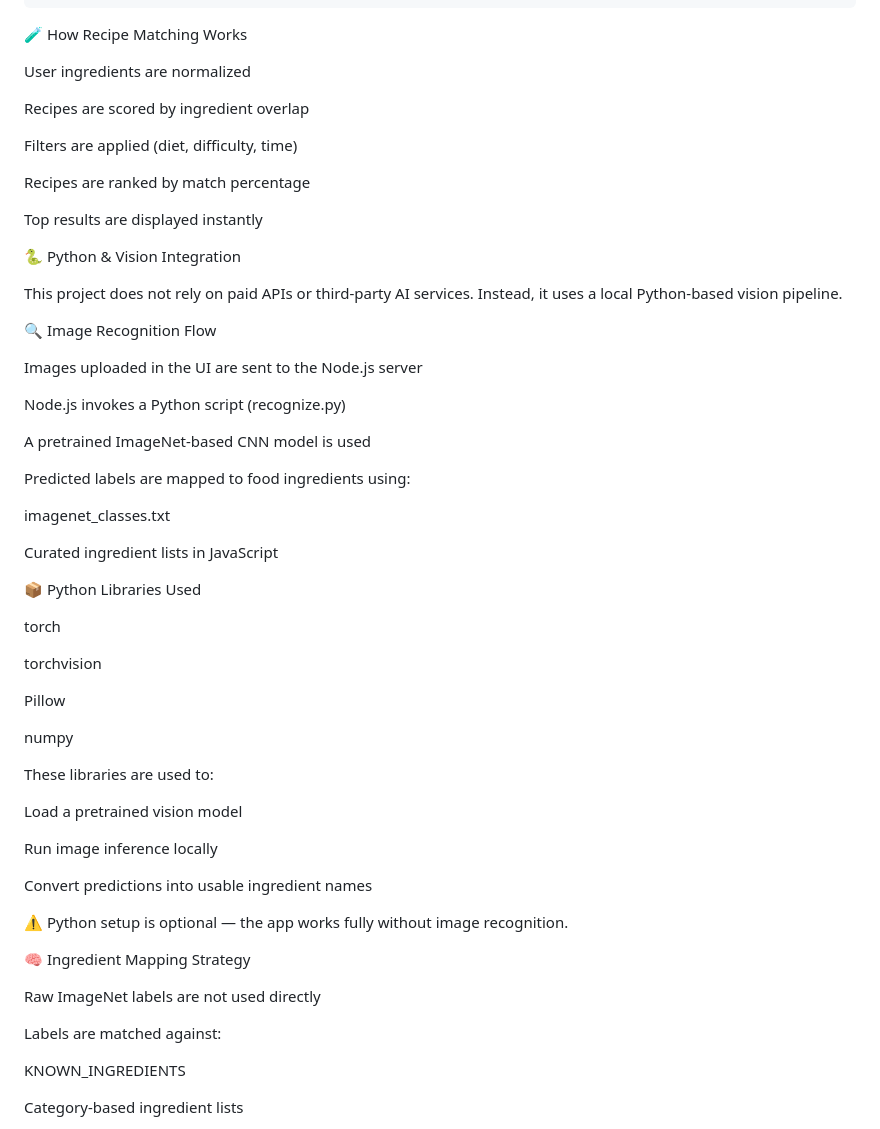
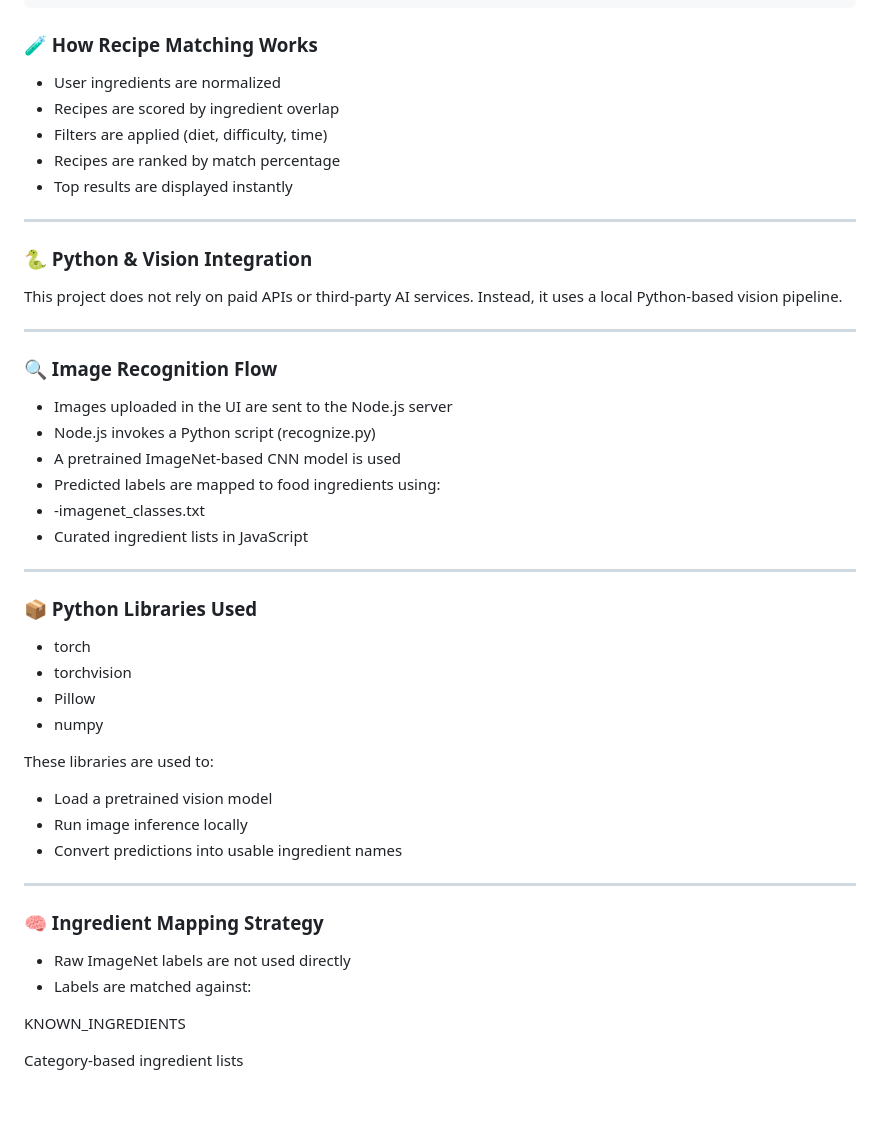
Before and after one commit to VinishaGupta/SmartRecipeGenerator, a Markdown page: README.md, the part around the change. GitHub-like rendering; blank space fills up the shorter version.

Commit message:
Refactor README.md for improved structure
Updated section headers and organized content for clarity.

````diff
--- a/README.md
+++ b/README.md
@@ -125,62 +125,48 @@ pip install torch torchvision pillow numpy
 └── package.json
 ```
 
-🧪 How Recipe Matching Works
+### 🧪 How Recipe Matching Works
+- User ingredients are normalized
+- Recipes are scored by ingredient overlap
+- Filters are applied (diet, difficulty, time)
+- Recipes are ranked by match percentage
+- Top results are displayed instantly
 
-User ingredients are normalized
+---
 
-Recipes are scored by ingredient overlap
-
-Filters are applied (diet, difficulty, time)
-
-Recipes are ranked by match percentage
-
-Top results are displayed instantly
-
-🐍 Python & Vision Integration
+### 🐍 Python & Vision Integration
 
 This project does not rely on paid APIs or third-party AI services.
 Instead, it uses a local Python-based vision pipeline.
 
-🔍 Image Recognition Flow
+---
 
-Images uploaded in the UI are sent to the Node.js server
+### 🔍 Image Recognition Flow
+- Images uploaded in the UI are sent to the Node.js server
+- Node.js invokes a Python script (recognize.py)
+- A pretrained ImageNet-based CNN model is used
+- Predicted labels are mapped to food ingredients using:
+- -imagenet_classes.txt
+- Curated ingredient lists in JavaScript
 
-Node.js invokes a Python script (recognize.py)
+---
 
-A pretrained ImageNet-based CNN model is used
-
-Predicted labels are mapped to food ingredients using:
-
-imagenet_classes.txt
-
-Curated ingredient lists in JavaScript
-
-📦 Python Libraries Used
-
-torch
-
-torchvision
-
-Pillow
-
-numpy
+### 📦 Python Libraries Used
+- torch
+- torchvision
+- Pillow
+- numpy
 
 These libraries are used to:
+- Load a pretrained vision model
+- Run image inference locally
+- Convert predictions into usable ingredient names
 
-Load a pretrained vision model
+---
 
-Run image inference locally
-
-Convert predictions into usable ingredient names
-
-⚠️ Python setup is optional — the app works fully without image recognition.
-
-🧠 Ingredient Mapping Strategy
-
-Raw ImageNet labels are not used directly
-
-Labels are matched against:
+### 🧠 Ingredient Mapping Strategy
+- Raw ImageNet labels are not used directly
+- Labels are matched against:
 
 KNOWN_INGREDIENTS
 
````
